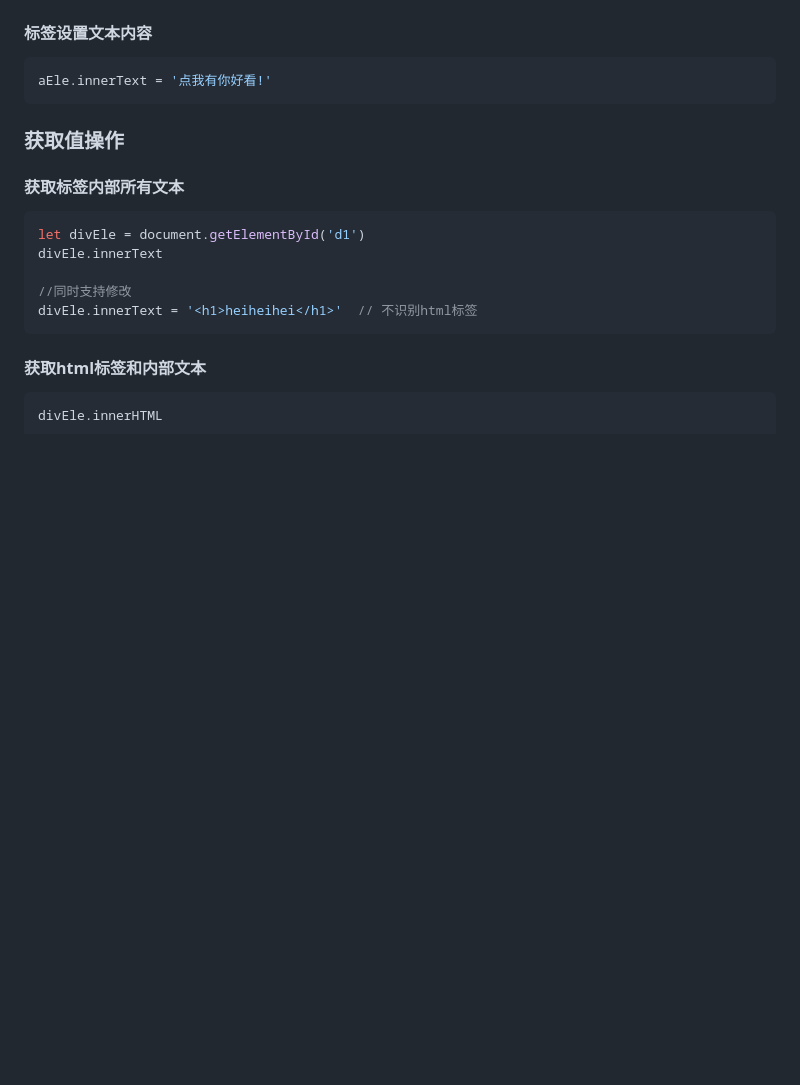
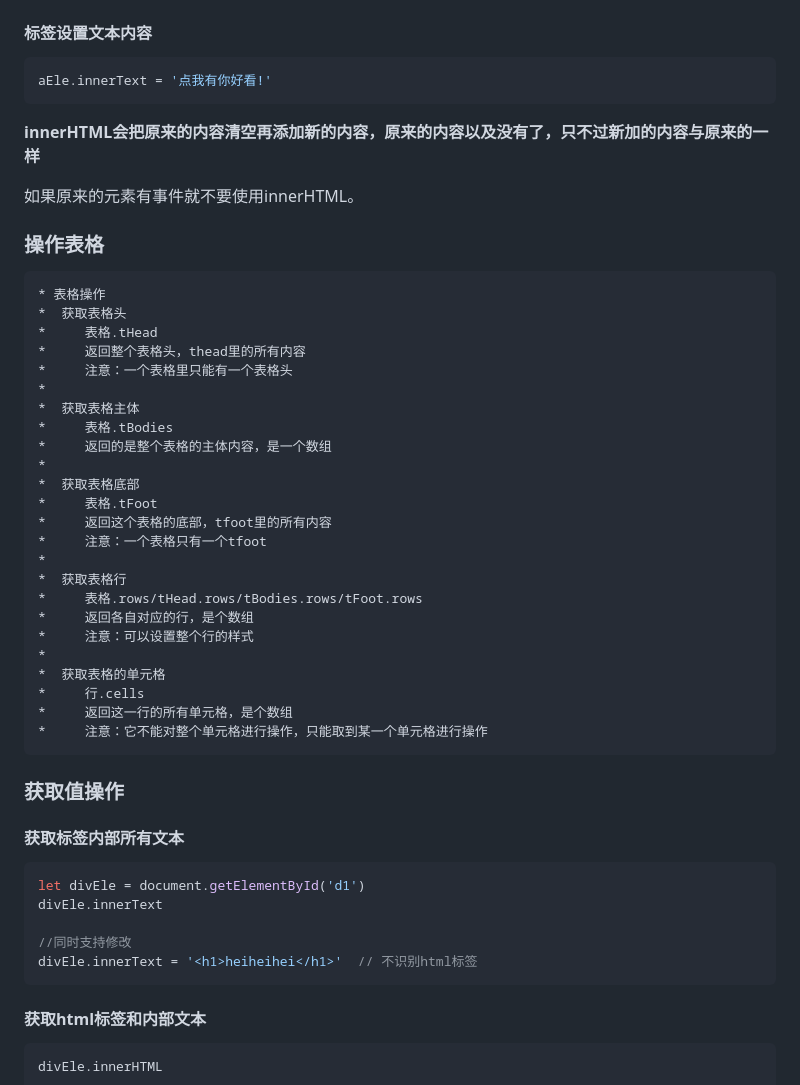
Before and after one commit to EImago-L/study-note, a Markdown page: 前端学习.md, the part around the change. GitHub-like rendering; blank space fills up the shorter version.

Commit message:
update js

````diff
--- a/前端学习.md
+++ b/前端学习.md
@@ -2900,6 +2900,41 @@ divEle.insertBefore(aEle,pEle)
 aEle.innerText = '点我有你好看!'
 ```
 
+**innerHTML会把原来的内容清空再添加新的内容，原来的内容以及没有了，只不过新加的内容与原来的一样**
+
+如果原来的元素有事件就不要使用innerHTML。
+
+
+
+### **操作表格**
+
+```
+* 表格操作
+*  获取表格头
+*     表格.tHead
+*     返回整个表格头，thead里的所有内容
+*     注意：一个表格里只能有一个表格头
+*
+*  获取表格主体
+*     表格.tBodies
+*     返回的是整个表格的主体内容，是一个数组
+*
+*  获取表格底部
+*     表格.tFoot
+*     返回这个表格的底部，tfoot里的所有内容
+*     注意：一个表格只有一个tfoot
+*
+*  获取表格行
+*     表格.rows/tHead.rows/tBodies.rows/tFoot.rows
+*     返回各自对应的行，是个数组
+*     注意：可以设置整个行的样式
+*
+*  获取表格的单元格
+*     行.cells
+*     返回这一行的所有单元格，是个数组
+*     注意：它不能对整个单元格进行操作，只能取到某一个单元格进行操作
+```
+
 
 
 ### 获取值操作
````
